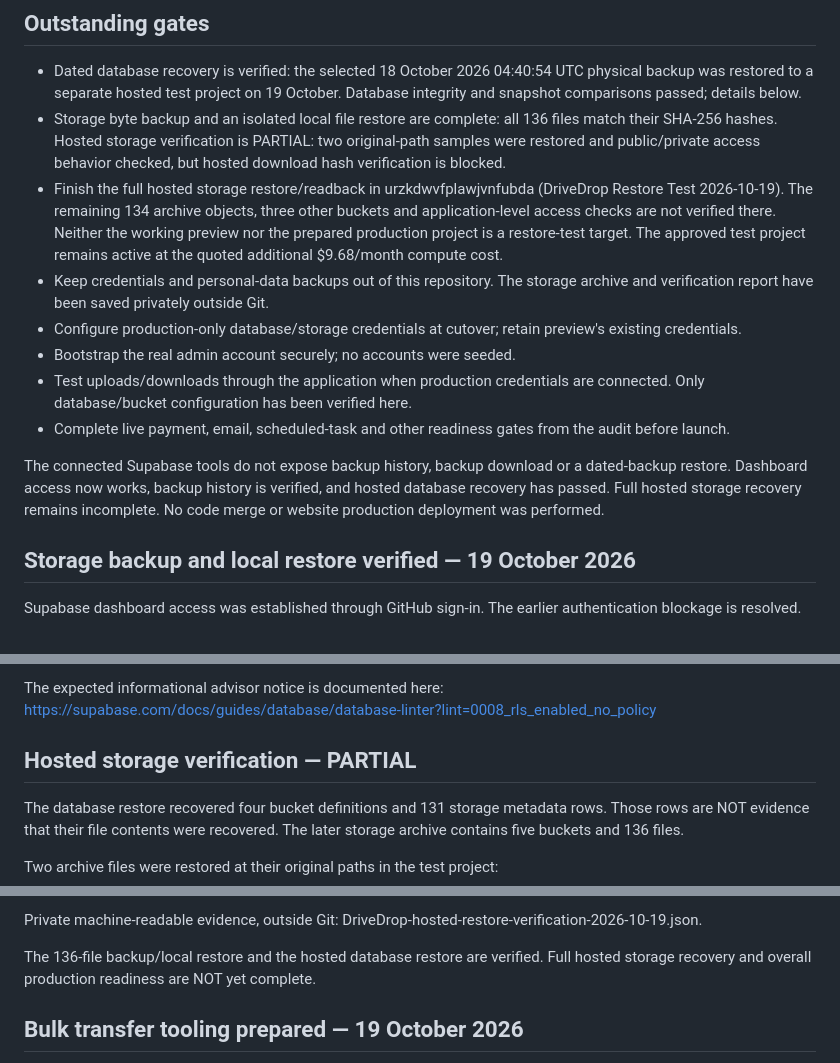
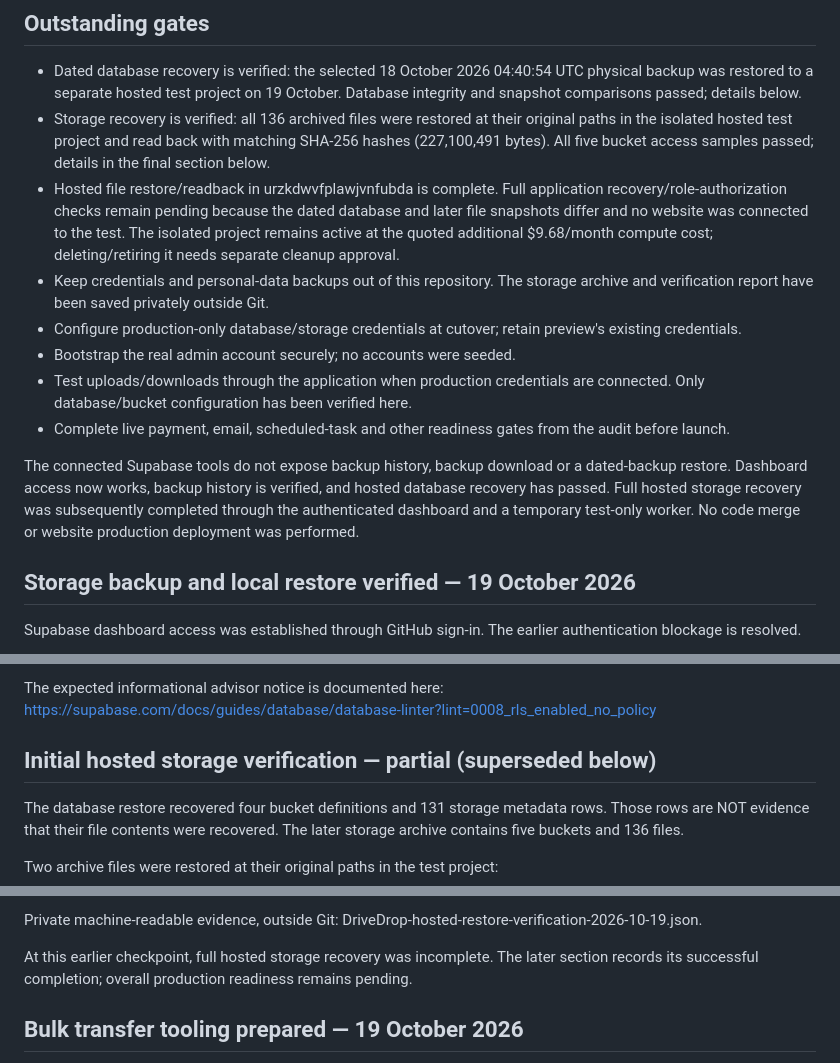
Before and after one commit to kylebutler123-create/drivedrop, a Markdown page: docs/production-database-preparation.md, 3 parts joined by grey strips. GitHub-like rendering.

```diff
--- a/docs/production-database-preparation.md
+++ b/docs/production-database-preparation.md
@@ -34,15 +34,15 @@ The existing production website and preview therefore remain connected to the or
 ## Outstanding gates
 
 - Dated database recovery is verified: the selected 18 October 2026 04:40:54 UTC physical backup was restored to a separate hosted test project on 19 October. Database integrity and snapshot comparisons passed; details below.
-- Storage byte backup and an isolated local file restore are complete: all 136 files match their SHA-256 hashes. Hosted storage verification is PARTIAL: two original-path samples were restored and public/private access behavior checked, but hosted download hash verification is blocked.
-- Finish the full hosted storage restore/readback in urzkdwvfplawjvnfubda (DriveDrop Restore Test 2026-10-19). The remaining 134 archive objects, three other buckets and application-level access checks are not verified there. Neither the working preview nor the prepared production project is a restore-test target. The approved test project remains active at the quoted additional $9.68/month compute cost.
+- Storage recovery is verified: all 136 archived files were restored at their original paths in the isolated hosted test project and read back with matching SHA-256 hashes (227,100,491 bytes). All five bucket access samples passed; details in the final section below.
+- Hosted file restore/readback in urzkdwvfplawjvnfubda is complete. Full application recovery/role-authorization checks remain pending because the dated database and later file snapshots differ and no website was connected to the test. The isolated project remains active at the quoted additional $9.68/month compute cost; deleting/retiring it needs separate cleanup approval.
 - Keep credentials and personal-data backups out of this repository. The storage archive and verification report have been saved privately outside Git.
 - Configure production-only database/storage credentials at cutover; retain preview's existing credentials.
 - Bootstrap the real admin account securely; no accounts were seeded.
 - Test uploads/downloads through the application when production credentials are connected. Only database/bucket configuration has been verified here.
 - Complete live payment, email, scheduled-task and other readiness gates from the audit before launch.
 
-The connected Supabase tools do not expose backup history, backup download or a dated-backup restore. Dashboard access now works, backup history is verified, and hosted database recovery has passed. Full hosted storage recovery remains incomplete. No code merge or website production deployment was performed.
+The connected Supabase tools do not expose backup history, backup download or a dated-backup restore. Dashboard access now works, backup history is verified, and hosted database recovery has passed. Full hosted storage recovery was subsequently completed through the authenticated dashboard and a temporary test-only worker. No code merge or website production deployment was performed.
 
 ## Storage backup and local restore verified — 19 October 2026
 
@@ -118,7 +118,7 @@ Full application-data fingerprints on the current source were unchanged across t
 The expected informational advisor notice is documented here:
 https://supabase.com/docs/guides/database/database-linter?lint=0008_rls_enabled_no_policy
 
-## Hosted storage verification — PARTIAL
+## Initial hosted storage verification — partial (superseded below)
 
 The database restore recovered four bucket definitions and 131 storage metadata rows. Those rows are NOT evidence that their file contents were recovered. The later storage archive contains five buckets and 136 files.
 
@@ -141,7 +141,7 @@ Remaining work:
 Private machine-readable evidence, outside Git:
 DriveDrop-hosted-restore-verification-2026-10-19.json.
 
-The 136-file backup/local restore and the hosted database restore are verified. Full hosted storage recovery and overall production readiness are NOT yet complete.
+At this earlier checkpoint, full hosted storage recovery was incomplete. The later section records its successful completion; overall production readiness remains pending.
 
 
 ## Bulk transfer tooling prepared — 19 October 2026
```
Also changed, not shown: other parts of docs/production-database-preparation.md (+33 -0 lines).
